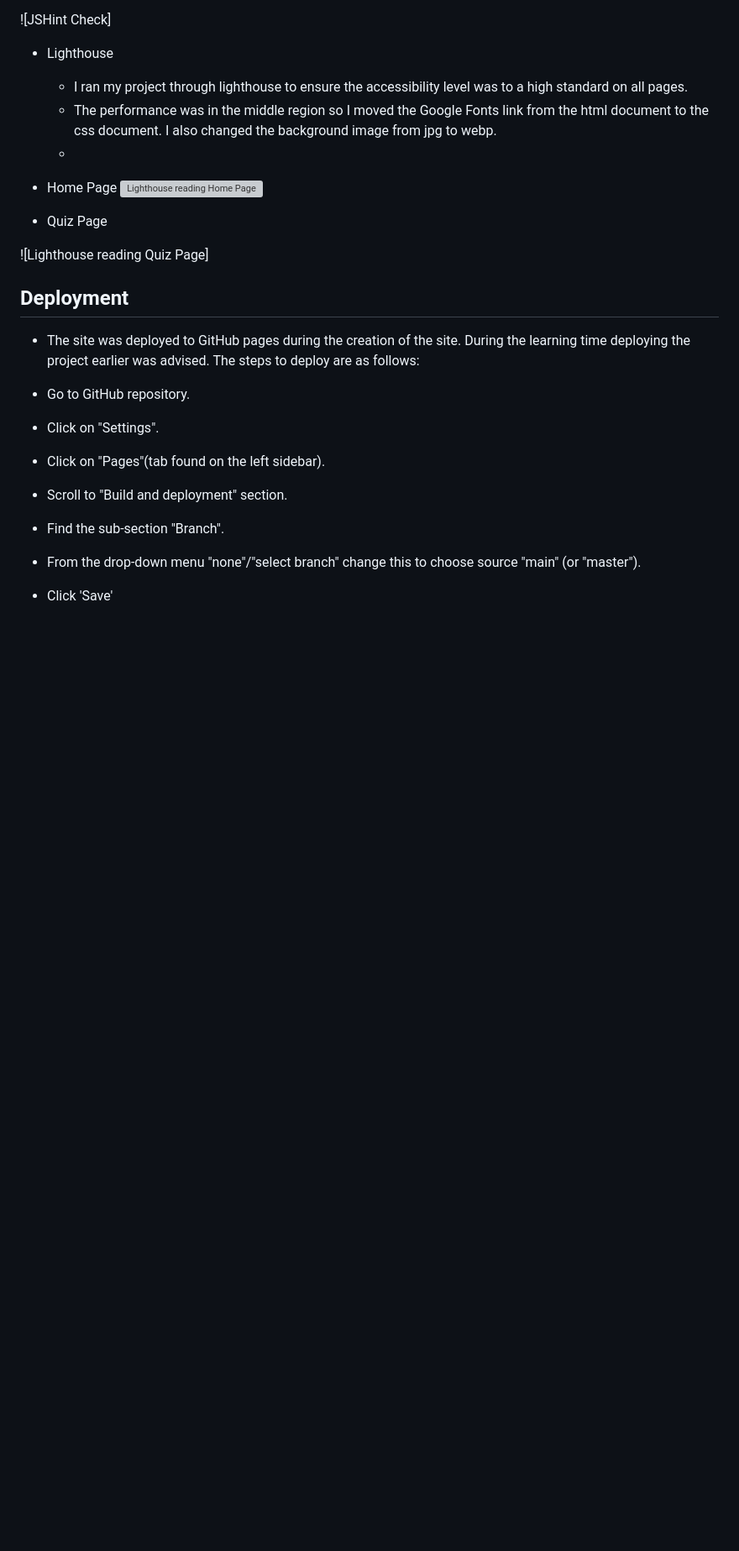
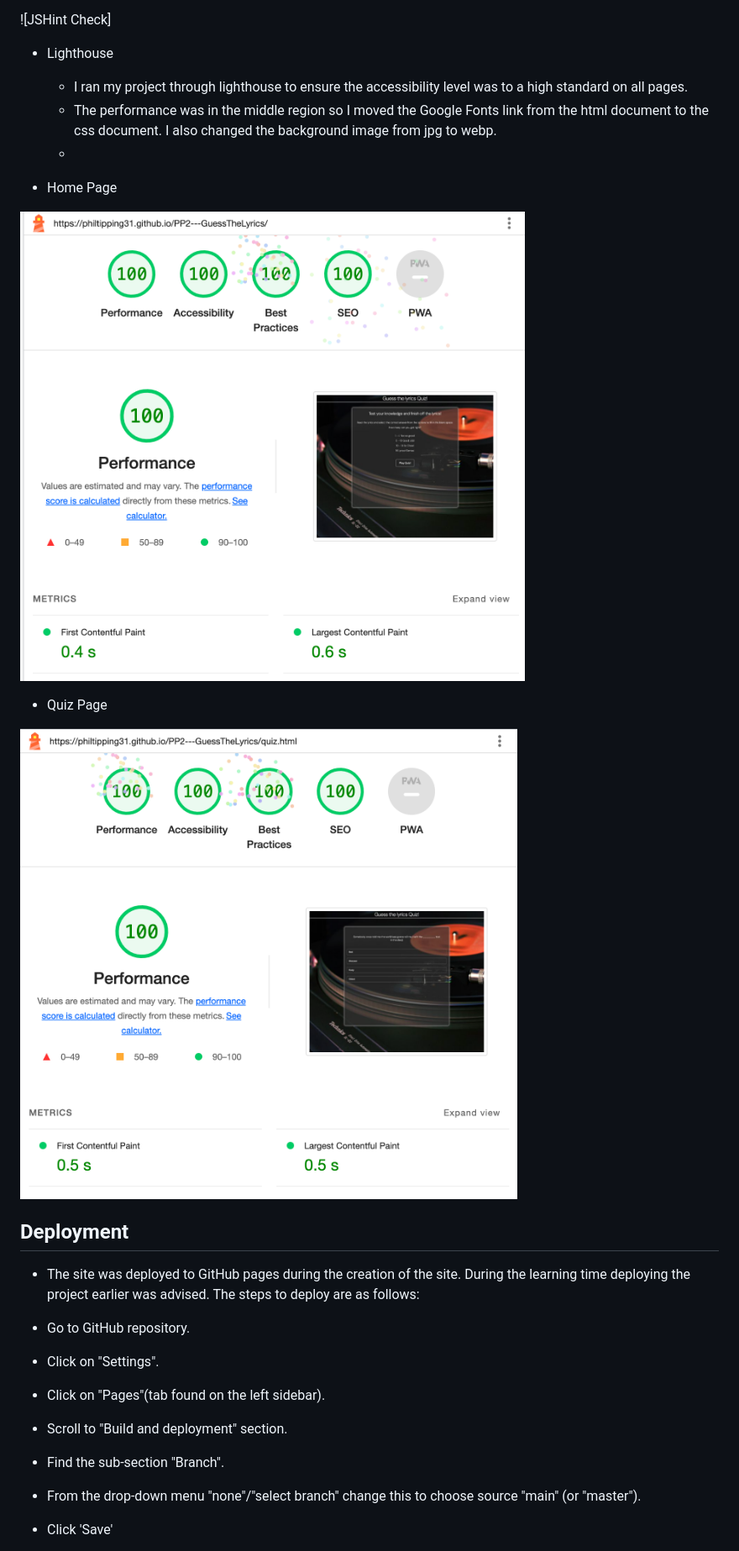
Before and after one commit to philtipping31/PP2---GuessTheLyrics, a Markdown page: README.md, the part around the change printed below. Shown: that part at 84% size. GitHub-like rendering; pictures changed too: assets/readme/quiz-lighthouse.png (added); blank space fills up the shorter version; grey boxes are pictures that could not be loaded.

Commit message:
add lighthouse score screenshots

```diff
--- a/README.md
+++ b/README.md
@@ -177,11 +177,12 @@ The live link can be found here - [Guess The Lyrics Quiz](https://philtipping31.
   -
 
 - Home Page
-![Lighthouse reading Home Page]()
+
+![Lighthouse reading Home Page](assets/readme/home-lighthouse.png)
 
 - Quiz Page
 
-![Lighthouse reading Quiz Page]
+![Lighthouse reading Quiz Page](assets/readme/quiz-lighthouse.png)
 
 
 ## Deployment
```
Also changed, not shown: other parts of README.md (+1 -1 lines).
